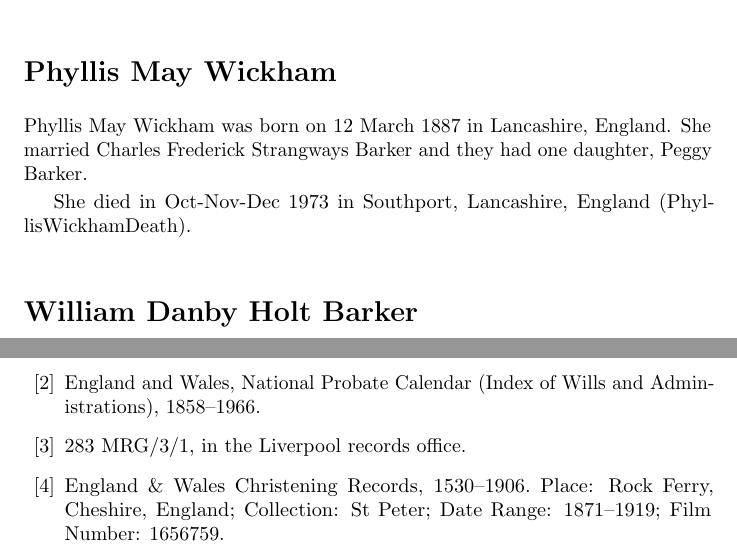
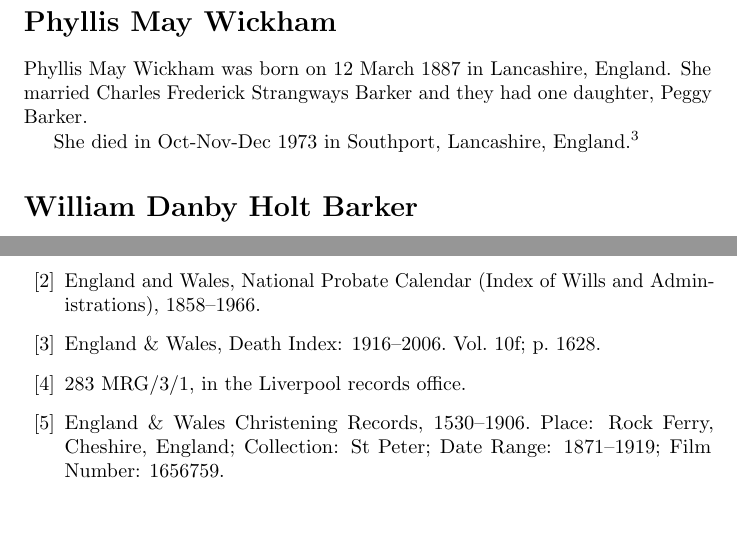
Before and after one commit to samwilson/cfb, a LaTeX book (main.tex, which reads bibliography.tex, biographies/Phyllis_May_Wickham.tex): two parts of pages 13 and 33 of 38, joined at a grey line, cut so that both start at the same text, the shorter picture padded with empty space. Compiled offline with pdfLaTeX.

Commit message:
Phyllis Wickham death. Closes #159 and closes #177.

```diff
--- a/bibliography.tex
+++ b/bibliography.tex
@@ -5,6 +5,9 @@
 
 \bibitem{HarryMerrettHancoxDeath}
 	England and Wales, National Probate Calendar (Index of Wills and Administrations), 1858--1966.
+
+\bibitem{PhyllisWickhamDeath}
+	England \& Wales, Death Index: 1916--2006. Vol.~10f; p.~1628.
 
 \bibitem{THBcensus}
 	283 MRG/3/1, in the Liverpool records office.
--- a/biographies/Phyllis_May_Wickham.tex
+++ b/biographies/Phyllis_May_Wickham.tex
@@ -2,4 +2,4 @@
 
 Phyllis May Wickham was born on 12 March 1887 in Lancashire, England.  She married Charles Frederick Strangways Barker and they had one daughter, Peggy Barker.
 
-She died in Oct-Nov-Dec 1973 in Southport, Lancashire, England (PhyllisWickhamDeath).
+She died in Oct-Nov-Dec 1973 in Southport, Lancashire, England.\cite{PhyllisWickhamDeath}
```
